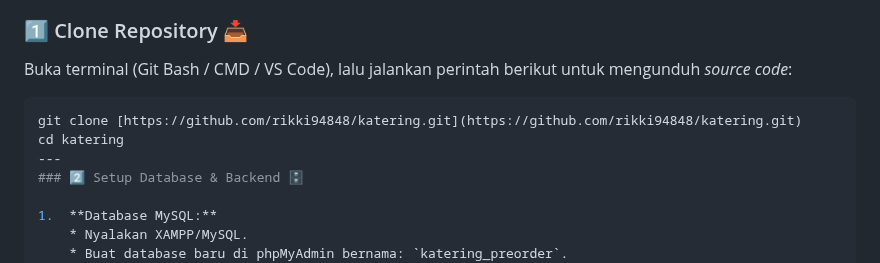
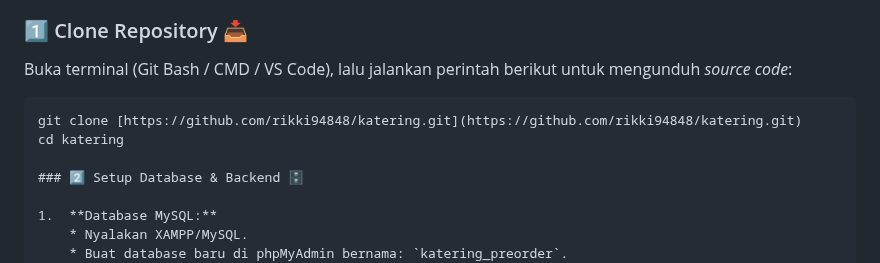
Before and after one commit to rikki94848/katering, a Markdown page: README.md, the part around the change. Rendered like a GitHub page.

Commit message:
Update README.md
Corrected formatting for the clone command in the README.

````diff
--- a/README.md
+++ b/README.md
@@ -60,10 +60,10 @@ Untuk menjalankan aplikasi ini secara utuh, silakan ikuti urutan berikut agar ti
 ### 1️⃣ Clone Repository 📥
 Buka terminal (Git Bash / CMD / VS Code), lalu jalankan perintah berikut untuk mengunduh *source code*:
 
-```bash
+```
 git clone [https://github.com/rikki94848/katering.git](https://github.com/rikki94848/katering.git)
 cd katering
----
+
 ### 2️⃣ Setup Database & Backend 🗄️
 
 1.  **Database MySQL:**
````
